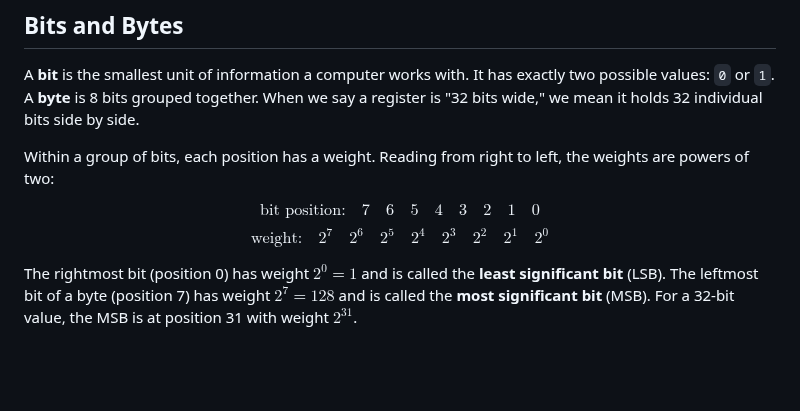
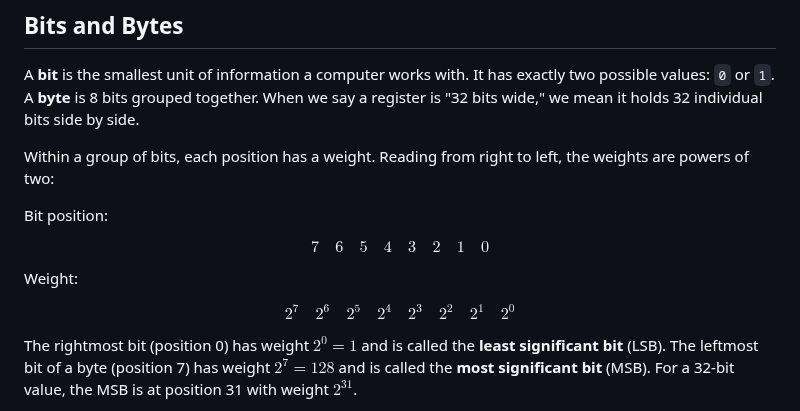
Before and after one commit to effessdev/effessdev.github.io, a Markdown page: read/embedded-c/03.md, the part around the change. Drawn GitHub-style; blank space fills up the shorter version.

Commit message:
reduce latex width 03

```diff
--- a/read/embedded-c/03.md
+++ b/read/embedded-c/03.md
@@ -56,11 +56,16 @@ A **bit** is the smallest unit of information a computer works with. It has exac
 
 Within a group of bits, each position has a weight. Reading from right to left, the weights are powers of two:
 
+Bit position:
+
 $$
-\text{bit position:}\quad 7 \quad 6 \quad 5 \quad 4 \quad 3 \quad 2 \quad 1 \quad 0
+7 \quad 6 \quad 5 \quad 4 \quad 3 \quad 2 \quad 1 \quad 0
 $$
+
+Weight:
+
 $$
-\text{weight:}\quad 2^7 \quad 2^6 \quad 2^5 \quad 2^4 \quad 2^3 \quad 2^2 \quad 2^1 \quad 2^0
+2^7 \quad 2^6 \quad 2^5 \quad 2^4 \quad 2^3 \quad 2^2 \quad 2^1 \quad 2^0
 $$
 
 The rightmost bit (position 0) has weight $2^0 = 1$ and is called the **least significant bit** (LSB). The leftmost bit of a byte (position 7) has weight $2^7 = 128$ and is called the **most significant bit** (MSB). For a 32-bit value, the MSB is at position 31 with weight $2^{31}$.
```
